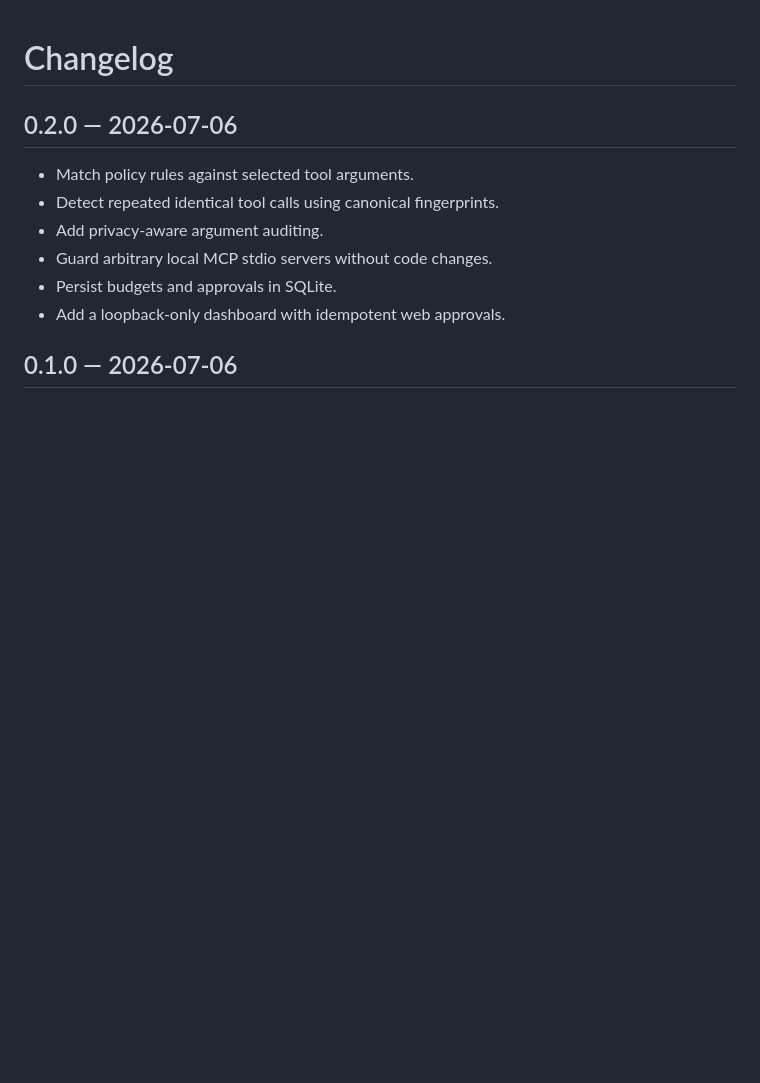
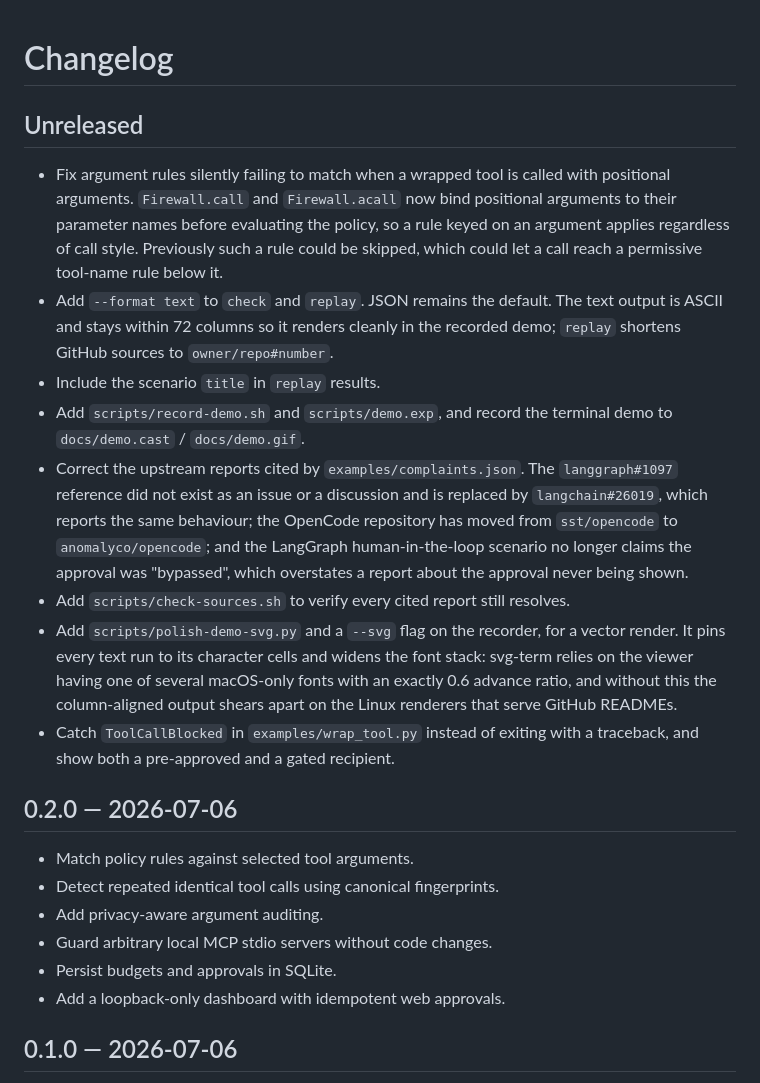
Before and after one commit to haseebraza715/agent-firewall, a Markdown page: CHANGELOG.md, the part around the change. Drawn GitHub-style; blank space fills up the shorter version.

```diff
--- a/CHANGELOG.md
+++ b/CHANGELOG.md
@@ -1,4 +1,33 @@
 # Changelog
+
+## Unreleased
+
+- Fix argument rules silently failing to match when a wrapped tool is called
+  with positional arguments. `Firewall.call` and `Firewall.acall` now bind
+  positional arguments to their parameter names before evaluating the policy,
+  so a rule keyed on an argument applies regardless of call style. Previously
+  such a rule could be skipped, which could let a call reach a permissive
+  tool-name rule below it.
+- Add `--format text` to `check` and `replay`. JSON remains the default. The
+  text output is ASCII and stays within 72 columns so it renders cleanly in the
+  recorded demo; `replay` shortens GitHub sources to `owner/repo#number`.
+- Include the scenario `title` in `replay` results.
+- Add `scripts/record-demo.sh` and `scripts/demo.exp`, and record the terminal
+  demo to `docs/demo.cast` / `docs/demo.gif`.
+- Correct the upstream reports cited by `examples/complaints.json`. The
+  `langgraph#1097` reference did not exist as an issue or a discussion and is
+  replaced by `langchain#26019`, which reports the same behaviour; the OpenCode
+  repository has moved from `sst/opencode` to `anomalyco/opencode`; and the
+  LangGraph human-in-the-loop scenario no longer claims the approval was
+  "bypassed", which overstates a report about the approval never being shown.
+- Add `scripts/check-sources.sh` to verify every cited report still resolves.
+- Add `scripts/polish-demo-svg.py` and a `--svg` flag on the recorder, for a
+  vector render. It pins every text run to its character cells and widens the
+  font stack: svg-term relies on the viewer having one of several macOS-only
+  fonts with an exactly 0.6 advance ratio, and without this the column-aligned
+  output shears apart on the Linux renderers that serve GitHub READMEs.
+- Catch `ToolCallBlocked` in `examples/wrap_tool.py` instead of exiting with a
+  traceback, and show both a pre-approved and a gated recipient.
 
 ## 0.2.0 — 2026-07-06
 
```
Also changed, not shown: README.md (+38 -0 lines), docs/demo.gif (added), 7 other files.
